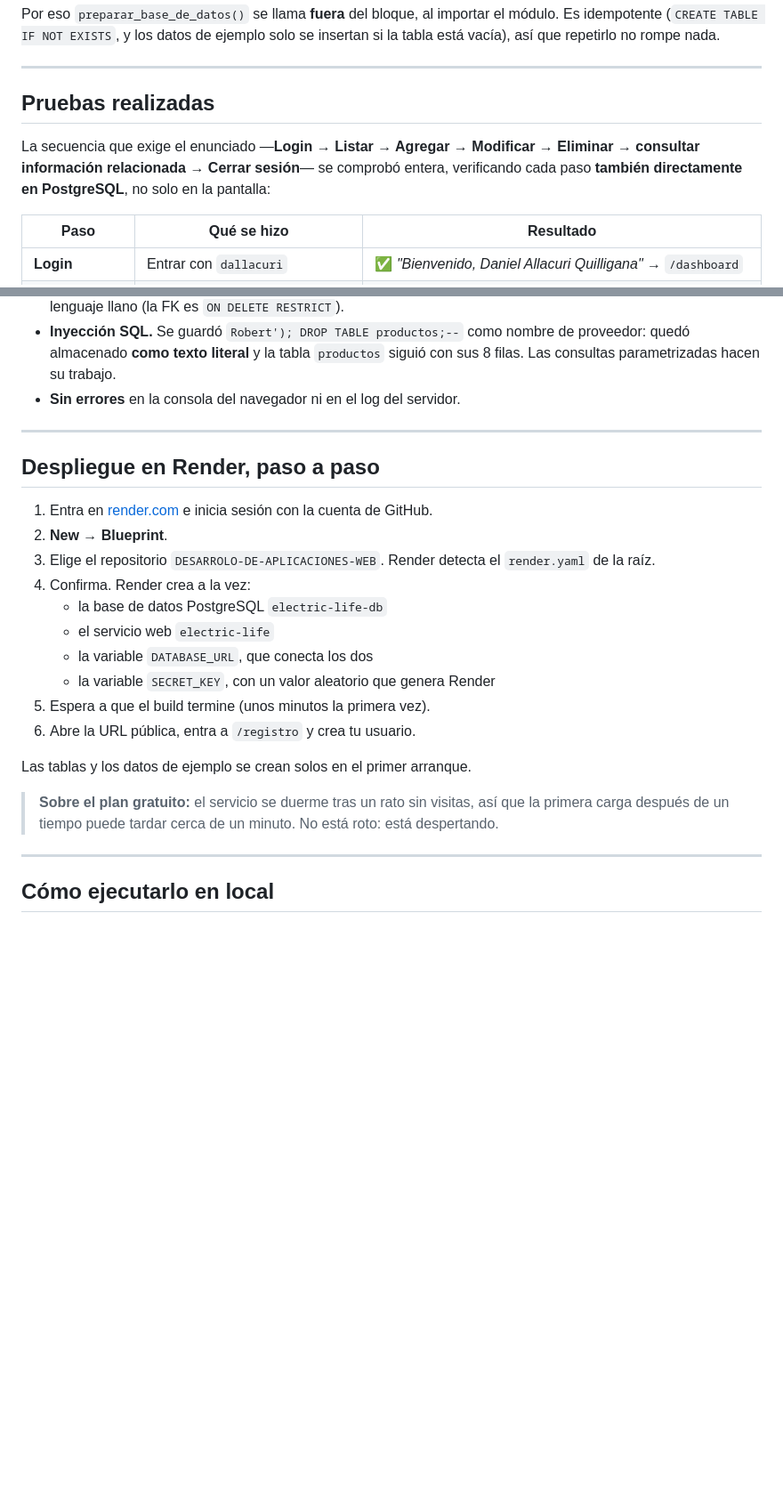
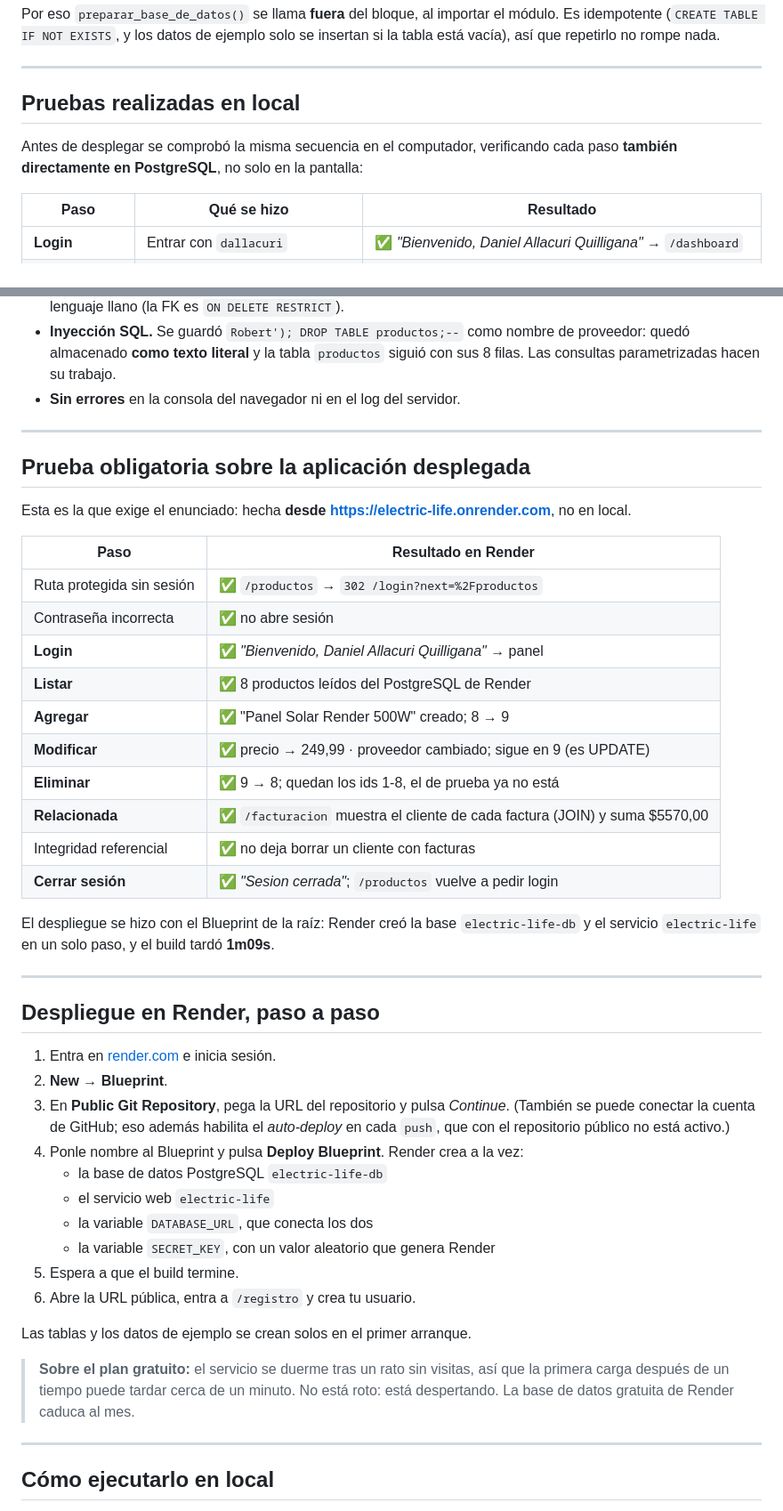
Before and after one commit to TTVPRESAJIO/DESARROLO-DE-APLICACIONES-WEB, a Markdown page: Semana 15/README.md, 2 parts joined by grey strips. Shown at 89% size. Drawn GitHub-style; blank space fills up the shorter version.

Commit message:
Semana 15: enlace de Render y pruebas sobre la aplicacion desplegada
Co-Authored-By: Claude Opus 5 <noreply@anthropic.com>

```diff
--- a/Semana 15/README.md
+++ b/Semana 15/README.md
@@ -202,12 +205,10 @@ se insertan si la tabla está vacía), así que repetirlo no rompe nada.
 
 ---
 
-## Pruebas realizadas
+## Pruebas realizadas en local
 
-La secuencia que exige el enunciado —**Login → Listar → Agregar → Modificar →
-Eliminar → consultar información relacionada → Cerrar sesión**— se comprobó
-entera, verificando cada paso **también directamente en PostgreSQL**, no solo en
-la pantalla:
+Antes de desplegar se comprobó la misma secuencia en el computador, verificando
+cada paso **también directamente en PostgreSQL**, no solo en la pantalla:
 
 | Paso | Qué se hizo | Resultado |
 |---|---|---|
@@ -241,25 +242,50 @@ la pantalla:
 
 ---
 
+## Prueba obligatoria sobre la aplicación desplegada
+
+Esta es la que exige el enunciado: hecha **desde https://electric-life.onrender.com**,
+no en local.
+
+| Paso | Resultado en Render |
+|---|---|
+| Ruta protegida sin sesión | ✅ `/productos` → `302 /login?next=%2Fproductos` |
+| Contraseña incorrecta | ✅ no abre sesión |
+| **Login** | ✅ *"Bienvenido, Daniel Allacuri Quilligana"* → panel |
+| **Listar** | ✅ 8 productos leídos del PostgreSQL de Render |
+| **Agregar** | ✅ "Panel Solar Render 500W" creado; 8 → 9 |
+| **Modificar** | ✅ precio → 249,99 · proveedor cambiado; sigue en 9 (es UPDATE) |
+| **Eliminar** | ✅ 9 → 8; quedan los ids 1-8, el de prueba ya no está |
+| **Relacionada** | ✅ `/facturacion` muestra el cliente de cada factura (JOIN) y suma $5570,00 |
+| Integridad referencial | ✅ no deja borrar un cliente con facturas |
+| **Cerrar sesión** | ✅ *"Sesion cerrada"*; `/productos` vuelve a pedir login |
+
+El despliegue se hizo con el Blueprint de la raíz: Render creó la base
+`electric-life-db` y el servicio `electric-life` en un solo paso, y el build
+tardó **1m09s**.
+
+---
+
 ## Despliegue en Render, paso a paso
 
-1. Entra en [render.com](https://render.com) e inicia sesión con la cuenta de GitHub.
+1. Entra en [render.com](https://render.com) e inicia sesión.
 2. **New → Blueprint**.
-3. Elige el repositorio `DESARROLO-DE-APLICACIONES-WEB`. Render detecta el
-   `render.yaml` de la raíz.
-4. Confirma. Render crea a la vez:
+3. En **Public Git Repository**, pega la URL del repositorio y pulsa *Continue*.
+   (También se puede conectar la cuenta de GitHub; eso además habilita el
+   *auto-deploy* en cada `push`, que con el repositorio público no está activo.)
+4. Ponle nombre al Blueprint y pulsa **Deploy Blueprint**. Render crea a la vez:
    - la base de datos PostgreSQL `electric-life-db`
    - el servicio web `electric-life`
    - la variable `DATABASE_URL`, que conecta los dos
    - la variable `SECRET_KEY`, con un valor aleatorio que genera Render
-5. Espera a que el build termine (unos minutos la primera vez).
+5. Espera a que el build termine.
 6. Abre la URL pública, entra a `/registro` y crea tu usuario.
 
 Las tablas y los datos de ejemplo se crean solos en el primer arranque.
 
 > **Sobre el plan gratuito:** el servicio se duerme tras un rato sin visitas, así
 > que la primera carga después de un tiempo puede tardar cerca de un minuto. No
-> está roto: está despertando.
+> está roto: está despertando. La base de datos gratuita de Render caduca al mes.
 
 ---
 
```
Also changed, not shown: other parts of Semana 15/README.md (+3 -0 lines).
